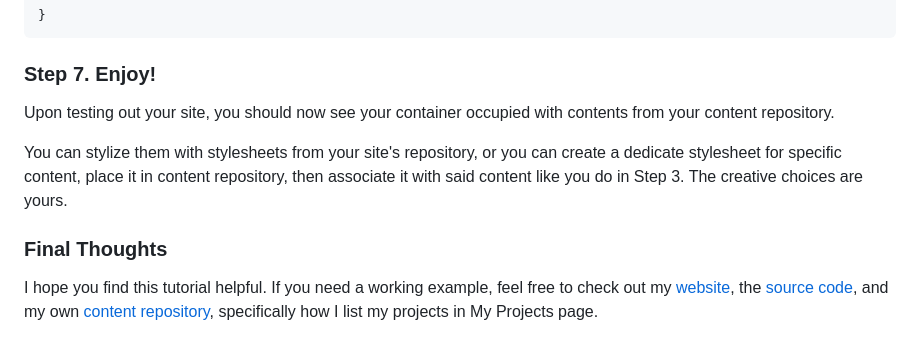
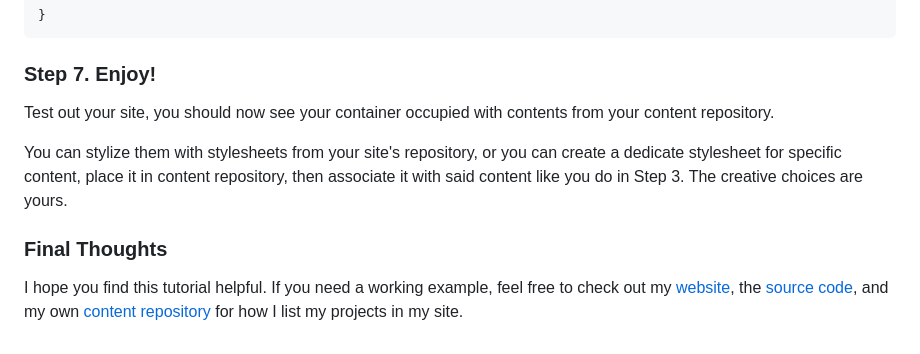
Before and after one commit to JiayuanWen/blogs, a Markdown page: resources/blog1/Dynamic-Content-For-GitHub-Pages.md, the part around the change. GitHub-like rendering.

Commit message:
Minor edit for blog 1

```diff
--- a/resources/blog1/Dynamic-Content-For-GitHub-Pages.md
+++ b/resources/blog1/Dynamic-Content-For-GitHub-Pages.md
@@ -187,10 +187,10 @@ for (let i = 1; i <= contentTotal; i++) {
 
 ### Step 7. Enjoy!
 
-Upon testing out your site, you should now see your container occupied with contents from your content repository.
+Test out your site, you should now see your container occupied with contents from your content repository.
 
 You can stylize them with stylesheets from your site's repository, or you can create a dedicate stylesheet for specific content, place it in content repository, then associate it with said content like you do in Step 3.  The creative choices are yours.
 
 ### Final Thoughts
 
-I hope you find this tutorial helpful. If you need a working example, feel free to check out my [website](https://jiayuanwen.github.io/), the [source code](https://github.com/JiayuanWen/jiayuanwen.github.io/blob/main/js/MyProjects.js), and my own [content repository](https://github.com/JiayuanWen/projects), specifically how I list my projects in My Projects page.
+I hope you find this tutorial helpful. If you need a working example, feel free to check out my [website](https://jiayuanwen.github.io/), the [source code](https://github.com/JiayuanWen/jiayuanwen.github.io/blob/main/js/MyProjects.js), and my own [content repository](https://github.com/JiayuanWen/projects) for how I list my projects in my site.
```
